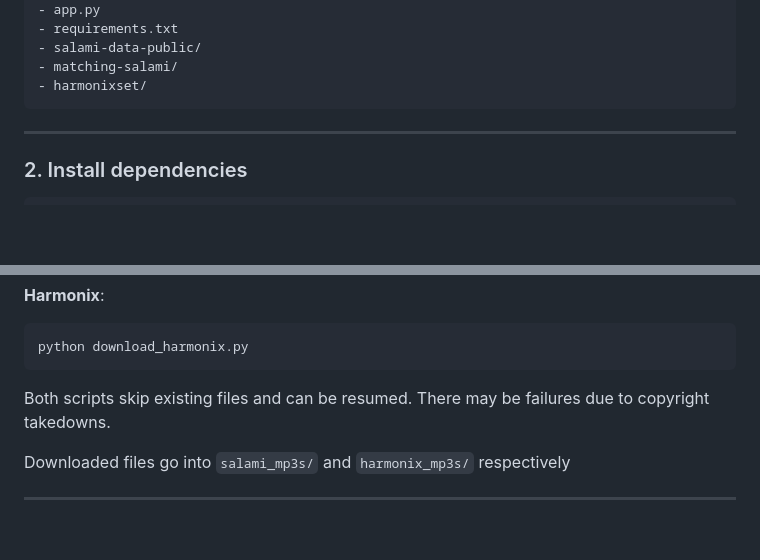
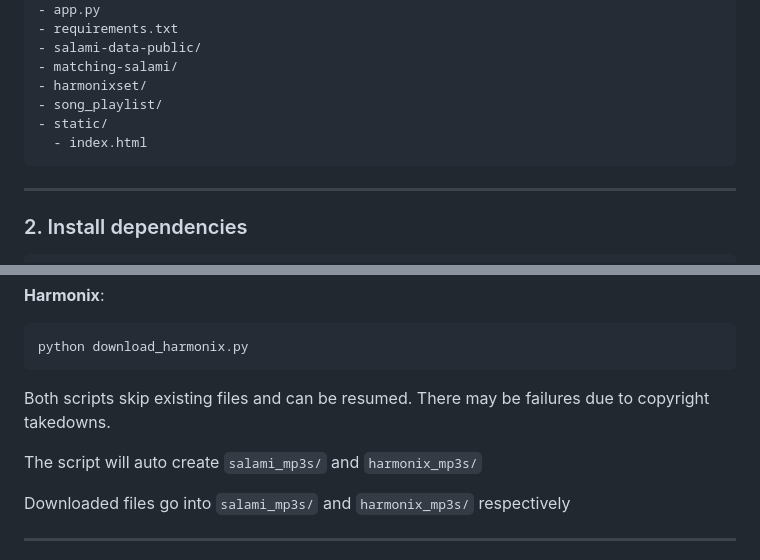
Before and after one commit to stevecho0101/Structure_Aware_DJ_Transition, a Markdown page: README.md, 2 parts joined by grey strips. Rendered like a GitHub page; blank space fills up the shorter version.

Commit message:
Revise README title and enhance download instructions
Updated the title and added information about auto-created directories for downloaded files.

````diff
--- a/README.md
+++ b/README.md
@@ -56,6 +56,9 @@ Structure_Aware_DJ_Transition/
 - salami-data-public/
 - matching-salami/
 - harmonixset/
+- song_playlist/
+- static/
+  - index.html
 ```
 
 ---
@@ -81,6 +84,8 @@ python download_harmonix.py
 ```
 
 Both scripts skip existing files and can be resumed. There may be failures due to copyright takedowns.
+
+The script will auto create `salami_mp3s/` and `harmonix_mp3s/`
 
 Downloaded files go into `salami_mp3s/` and `harmonix_mp3s/` respectively
 
````
Also changed, not shown: other parts of README.md (+1 -1 lines).
